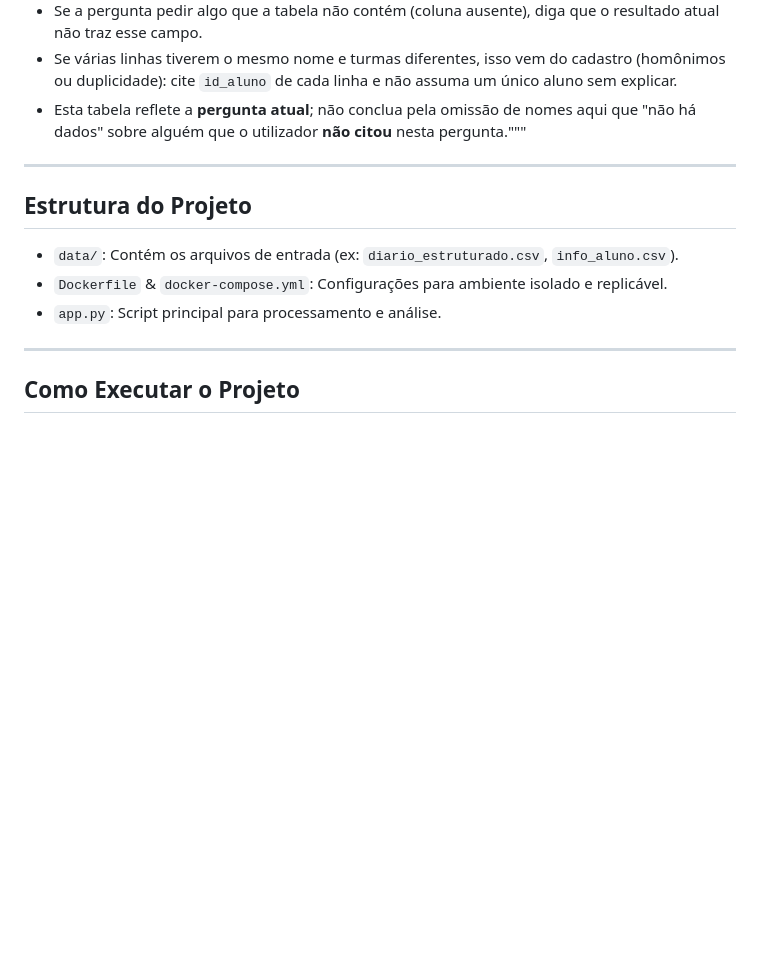
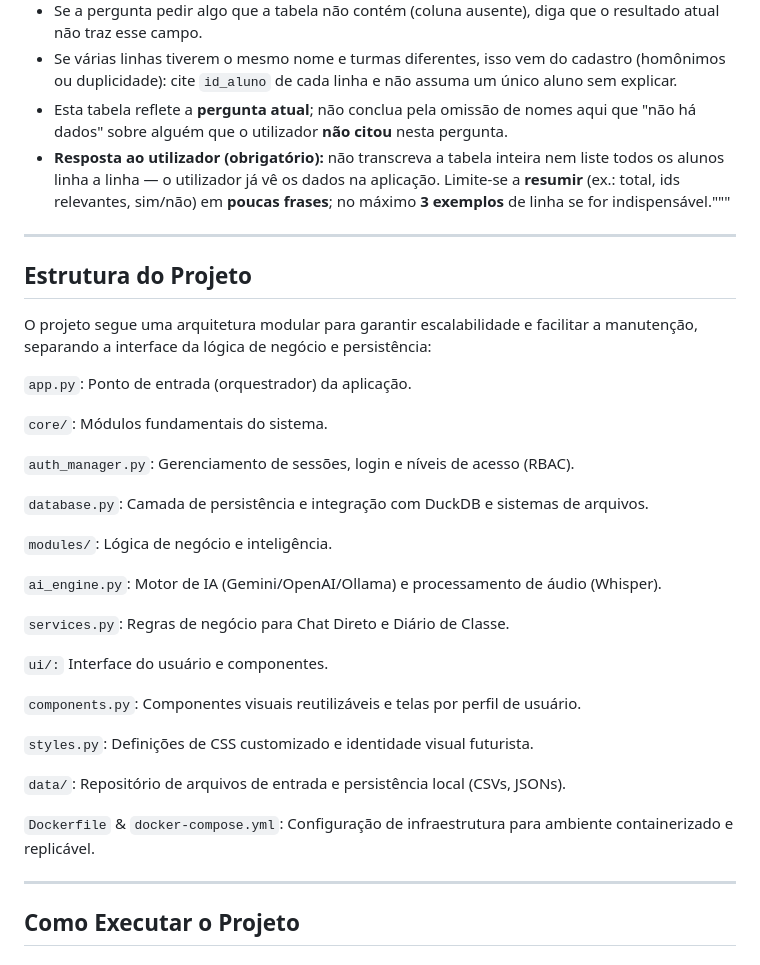
Before and after one commit to Leonardolabdc/rotina_viva, a Markdown page: README.md, the part around the change. Rendered like a GitHub page; blank space fills up the shorter version.

Commit message:
docs: atualiza estrutura do projeto no README

```diff
--- a/README.md
+++ b/README.md
@@ -73,15 +73,38 @@ SYSTEM_SQL_STRICT = """Dados tabulares (bloco "Dados tabulares" acima):
 - Para contar, listar ou comparar, use **apenas** o que está nas linhas mostradas (e o número da coluna "linha" se existir).
 - Se a pergunta pedir algo que a tabela não contém (coluna ausente), diga que o resultado atual não traz esse campo.
 - Se várias linhas tiverem o mesmo nome e turmas diferentes, isso vem do cadastro (homônimos ou duplicidade): cite `id_aluno` de cada linha e não assuma um único aluno sem explicar.
-- Esta tabela reflete a **pergunta atual**; não conclua pela omissão de nomes aqui que "não há dados" sobre alguém que o utilizador **não citou** nesta pergunta."""
+- Esta tabela reflete a **pergunta atual**; não conclua pela omissão de nomes aqui que "não há dados" sobre alguém que o utilizador **não citou** nesta pergunta.
+- **Resposta ao utilizador (obrigatório):** não transcreva a tabela inteira nem liste todos os alunos linha a linha — o utilizador já vê os dados na aplicação. Limite-se a **resumir** (ex.: total, ids relevantes, sim/não) em **poucas frases**; no máximo **3 exemplos** de linha se for indispensável."""
 
 ---
 
 ##   Estrutura do Projeto
 
-* `data/`: Contém os arquivos de entrada (ex: `diario_estruturado.csv`, `info_aluno.csv`).
-* `Dockerfile` & `docker-compose.yml`: Configurações para ambiente isolado e replicável.
-* `app.py`: Script principal para processamento e análise.
+O projeto segue uma arquitetura modular para garantir escalabilidade e facilitar a manutenção, separando a interface da lógica de negócio e persistência:
+
+`app.py`: Ponto de entrada (orquestrador) da aplicação.
+
+`core/`: Módulos fundamentais do sistema.
+
+`auth_manager.py`: Gerenciamento de sessões, login e níveis de acesso (RBAC).
+
+`database.py`: Camada de persistência e integração com DuckDB e sistemas de arquivos.
+
+`modules/`: Lógica de negócio e inteligência.
+
+`ai_engine.py`: Motor de IA (Gemini/OpenAI/Ollama) e processamento de áudio (Whisper).
+
+`services.py`: Regras de negócio para Chat Direto e Diário de Classe.
+
+`ui/:` Interface do usuário e componentes.
+
+`components.py`: Componentes visuais reutilizáveis e telas por perfil de usuário.
+
+`styles.py`: Definições de CSS customizado e identidade visual futurista.
+
+`data/`: Repositório de arquivos de entrada e persistência local (CSVs, JSONs).
+
+`Dockerfile` & `docker-compose.yml`: Configuração de infraestrutura para ambiente containerizado e replicável.
 
 ---
 
```
